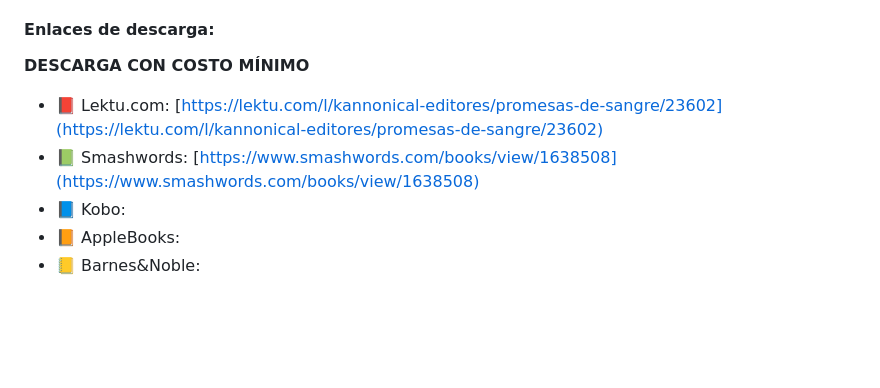
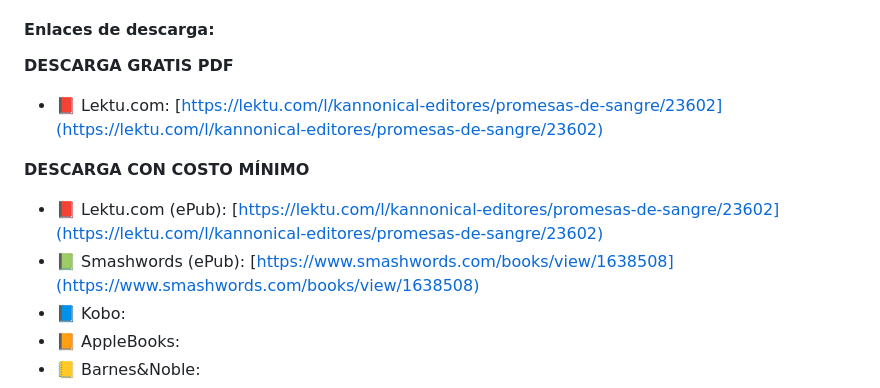
Before and after one commit to kannonical-editores/kannonical-editores.github.io, a Markdown page: README.md, the part around the change. GitHub-like rendering; blank space fills up the shorter version.

Commit message:
Update README.md
Se agregó liga específica para PDF en Lektu

```diff
--- a/README.md
+++ b/README.md
@@ -272,9 +272,12 @@ Nuestra sexta antología contiene los cuentos elegidos en nuestra *Convocatoria
 
 #### Enlaces de descarga:
 
+**DESCARGA GRATIS PDF**
+* 📕 Lektu.com: [https://lektu.com/l/kannonical-editores/promesas-de-sangre/23602](https://lektu.com/l/kannonical-editores/promesas-de-sangre/23602)
+
 **DESCARGA CON COSTO MÍNIMO**
-* 📕 Lektu.com: [https://lektu.com/l/kannonical-editores/promesas-de-sangre/23602](https://lektu.com/l/kannonical-editores/promesas-de-sangre/23602)
-* 📗 Smashwords: [https://www.smashwords.com/books/view/1638508](https://www.smashwords.com/books/view/1638508)
+* 📕 Lektu.com (ePub): [https://lektu.com/l/kannonical-editores/promesas-de-sangre/23602](https://lektu.com/l/kannonical-editores/promesas-de-sangre/23602)
+* 📗 Smashwords (ePub): [https://www.smashwords.com/books/view/1638508](https://www.smashwords.com/books/view/1638508)
 * 📘 Kobo:
 * 📙 AppleBooks:
 * 📒 Barnes&Noble:
```
